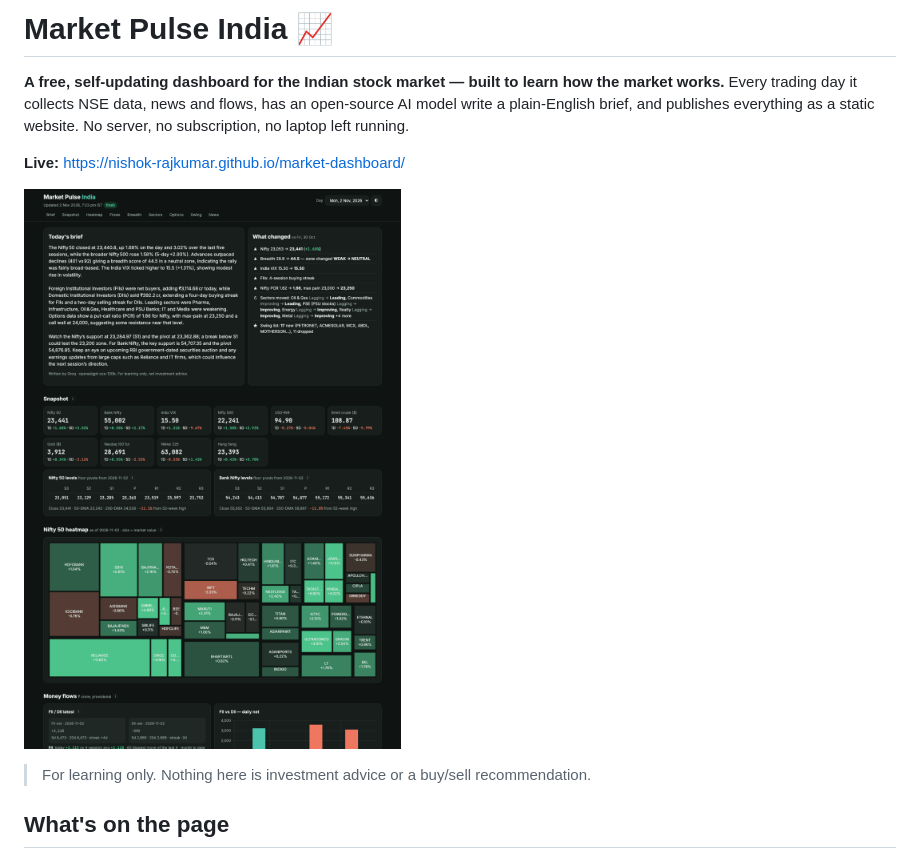
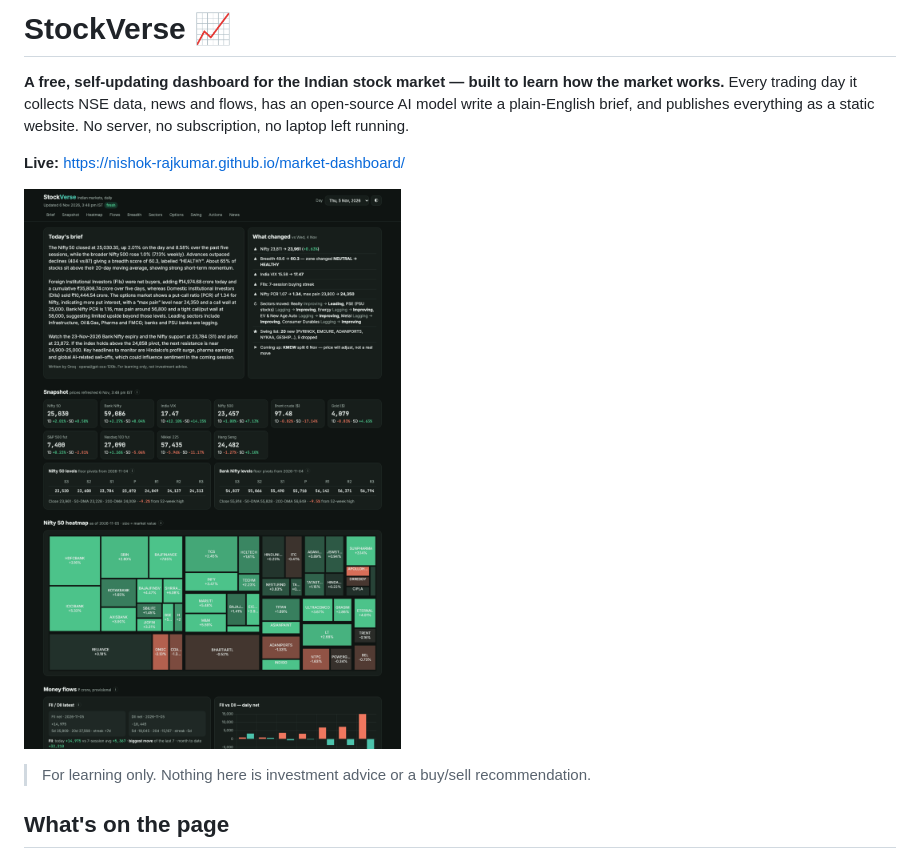
Before and after one commit to Nishok-Rajkumar/market-dashboard, a Markdown page: README.md, the part around one of its changes. GitHub-like rendering; pictures changed too: docs/screenshot.png.

```diff
--- a/README.md
+++ b/README.md
@@ -1,4 +1,4 @@
-# Market Pulse India 📈
+# StockVerse 📈
 
 **A free, self-updating dashboard for the Indian stock market — built to learn how the market works.**
 Every trading day it collects NSE data, news and flows, has an open-source AI model write a plain-English brief,
```
Also changed, not shown: other parts of README.md (+1 -1 lines), site/preview.png, 4 other files.
